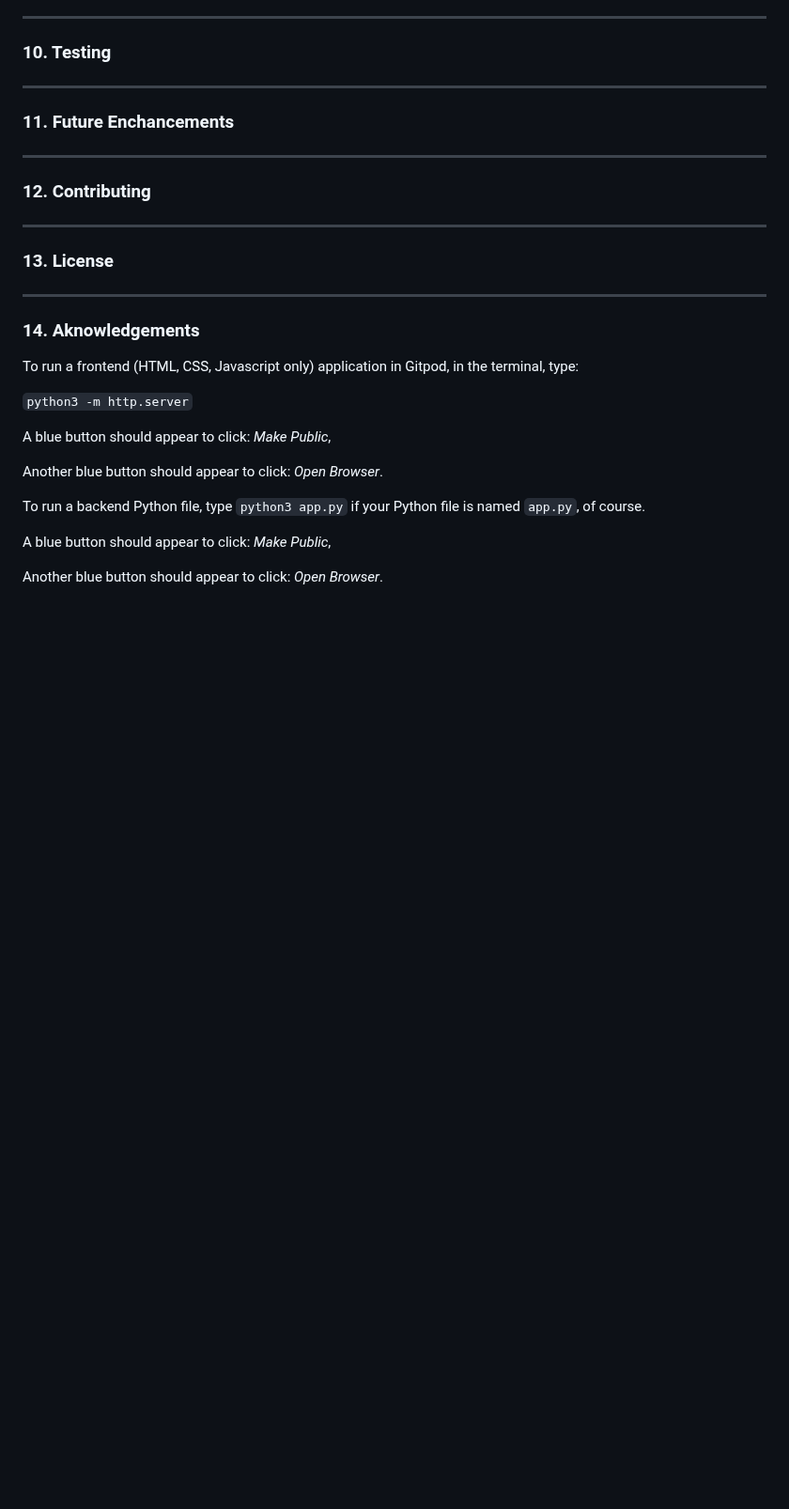
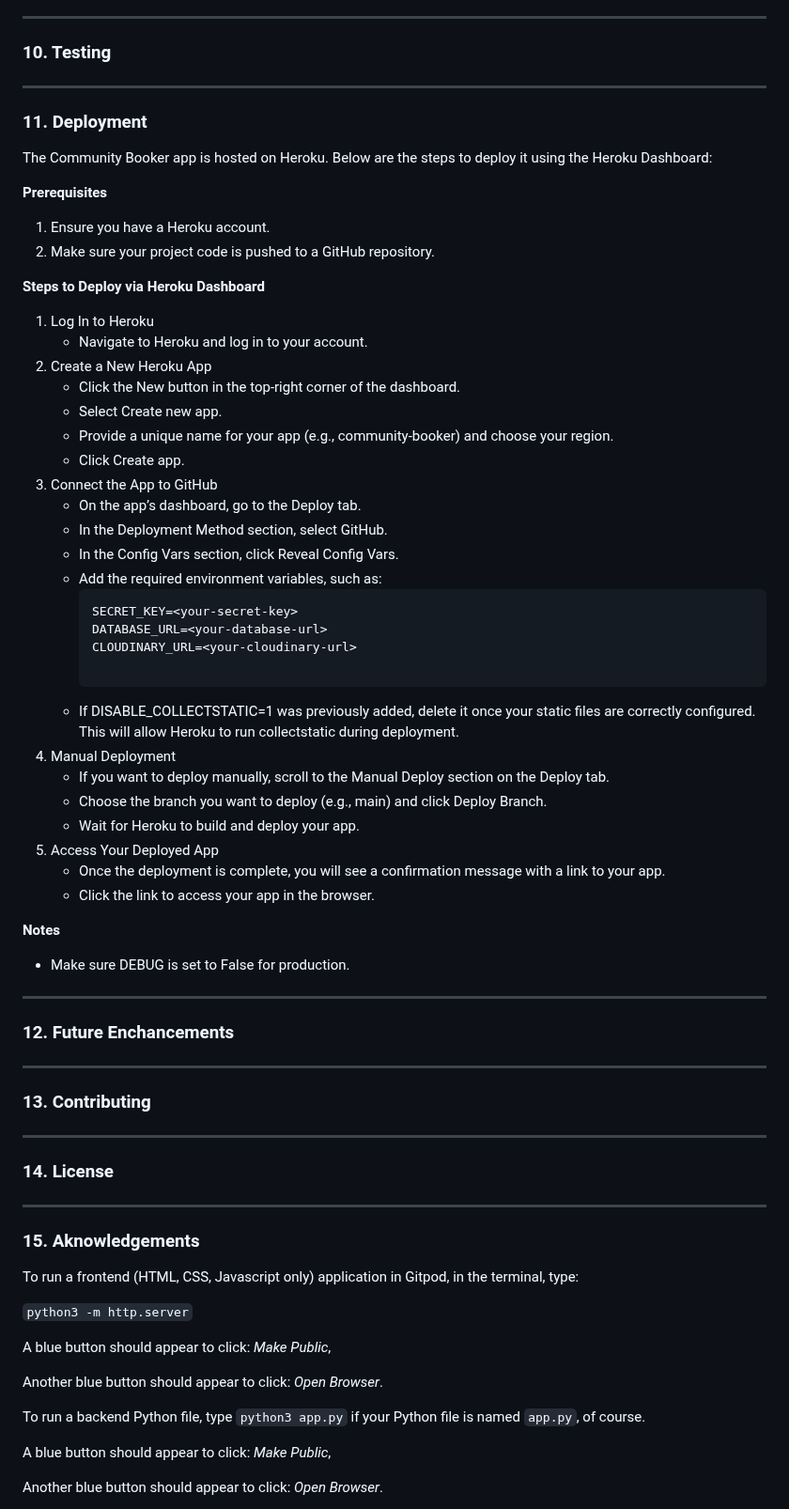
Before and after one commit to Taybe2/community-booker, a Markdown page: README.md, the part around the change. Shown at 94% size. GitHub-like rendering; blank space fills up the shorter version.

Commit message:
Add Deployment section to README

````diff
--- a/README.md
+++ b/README.md
@@ -180,19 +180,60 @@ This guide provides step-by-step instructions on how to use the Community Booker
 
 ------
 
-### 11. Future Enchancements
+### 11. Deployment
+The Community Booker app is hosted on Heroku. Below are the steps to deploy it using the Heroku Dashboard:
+
+**Prerequisites**
+1. Ensure you have a Heroku account.
+2. Make sure your project code is pushed to a GitHub repository.
+
+**Steps to Deploy via Heroku Dashboard**
+1. Log In to Heroku
+    - Navigate to Heroku and log in to your account.
+2. Create a New Heroku App
+    - Click the New button in the top-right corner of the dashboard.
+    - Select Create new app.
+    - Provide a unique name for your app (e.g., community-booker) and choose your region.
+    - Click Create app.
+3. Connect the App to GitHub
+    - On the app’s dashboard, go to the Deploy tab.
+    - In the Deployment Method section, select GitHub.
+    - In the Config Vars section, click Reveal Config Vars.
+    - Add the required environment variables, such as:
+      ```
+      SECRET_KEY=<your-secret-key>
+      DATABASE_URL=<your-database-url>
+      CLOUDINARY_URL=<your-cloudinary-url>
+
+      ```
+    - If DISABLE_COLLECTSTATIC=1 was previously added, delete it once your static files are correctly configured. This will allow Heroku to run collectstatic during deployment.
+4. Manual Deployment
+    - If you want to deploy manually, scroll to the Manual Deploy section on the Deploy tab.
+    - Choose the branch you want to deploy (e.g., main) and click Deploy Branch.
+    - Wait for Heroku to build and deploy your app.
+5. Access Your Deployed App
+    - Once the deployment is complete, you will see a confirmation message with a link to your app.
+    - Click the link to access your app in the browser.
+
+**Notes**
+  - Make sure DEBUG is set to False for production.
+
 
 ------
 
-### 12. Contributing
+### 12. Future Enchancements
 
 ------
 
-### 13. License
+### 13. Contributing
 
 ------
 
-### 14. Aknowledgements
+### 14. License
+
+------
+
+### 15. Aknowledgements
 
 To run a frontend (HTML, CSS, Javascript only) application in Gitpod, in the terminal, type:
 
````
